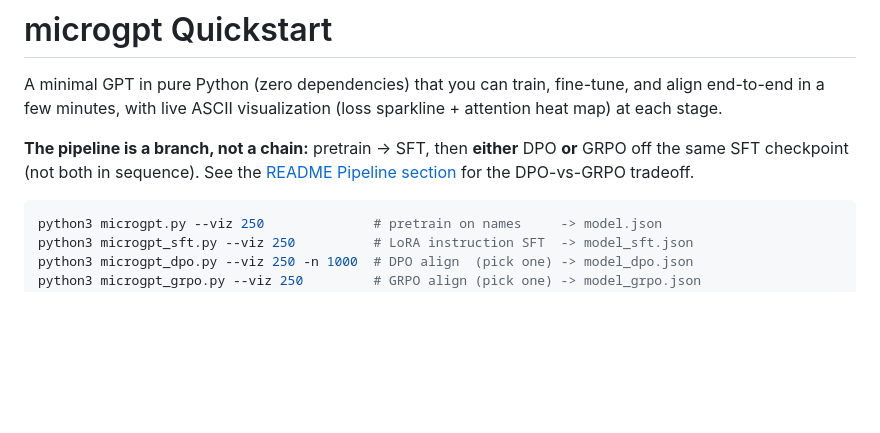
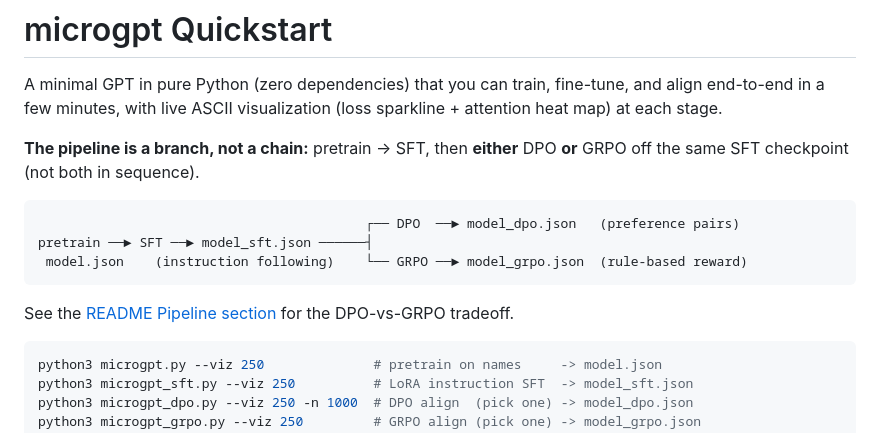
Before and after one commit to nealrichter/research, a Markdown page: microgpt/QUICKSTART.md, the part around the change. Drawn GitHub-style; blank space fills up the shorter version.

Commit message:
QUICKSTART: add pipeline branch diagram

````diff
--- a/microgpt/QUICKSTART.md
+++ b/microgpt/QUICKSTART.md
@@ -5,9 +5,16 @@ align end-to-end in a few minutes, with live ASCII visualization (loss sparkline
 attention heat map) at each stage.
 
 **The pipeline is a branch, not a chain:** pretrain → SFT, then **either** DPO
-**or** GRPO off the same SFT checkpoint (not both in sequence). See the
-[README Pipeline section](README.md#pipeline-its-a-branch-not-a-chain) for the
-DPO-vs-GRPO tradeoff.
+**or** GRPO off the same SFT checkpoint (not both in sequence).
+
+```
+                                          ┌── DPO  ──► model_dpo.json   (preference pairs)
+pretrain ──► SFT ──► model_sft.json ──────┤
+ model.json    (instruction following)    └── GRPO ──► model_grpo.json  (rule-based reward)
+```
+
+See the [README Pipeline section](README.md#pipeline-its-a-branch-not-a-chain)
+for the DPO-vs-GRPO tradeoff.
 
 ```bash
 python3 microgpt.py --viz 250              # pretrain on names     -> model.json
````
